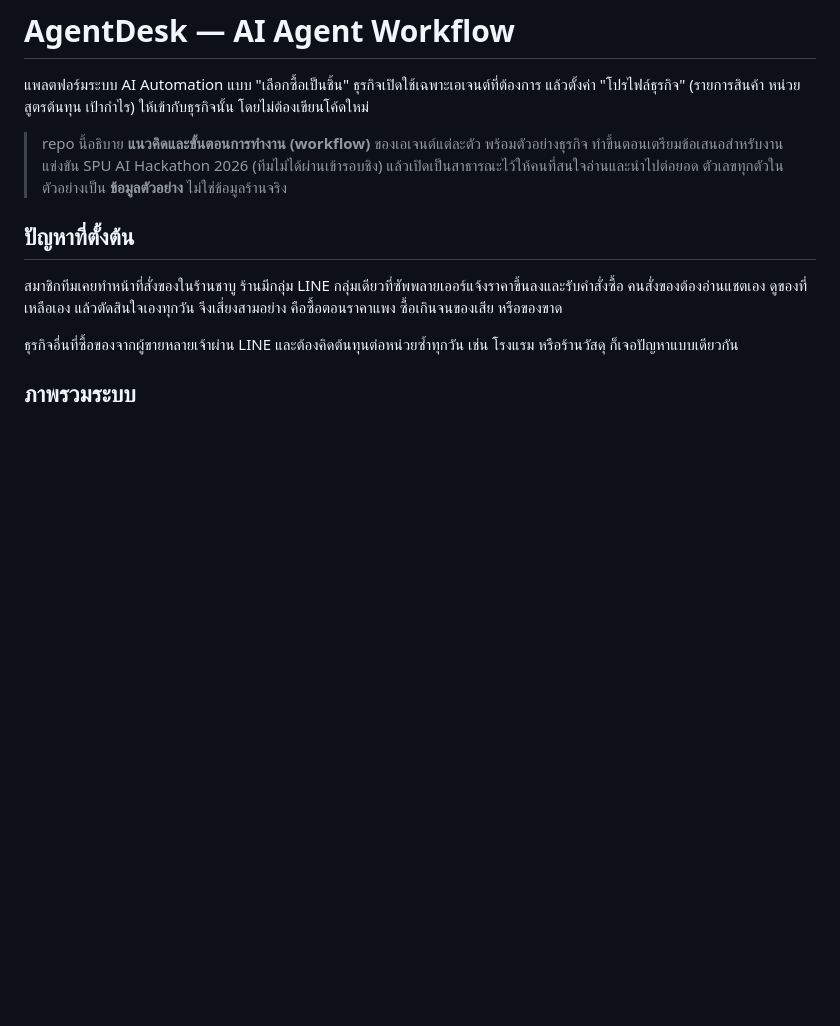
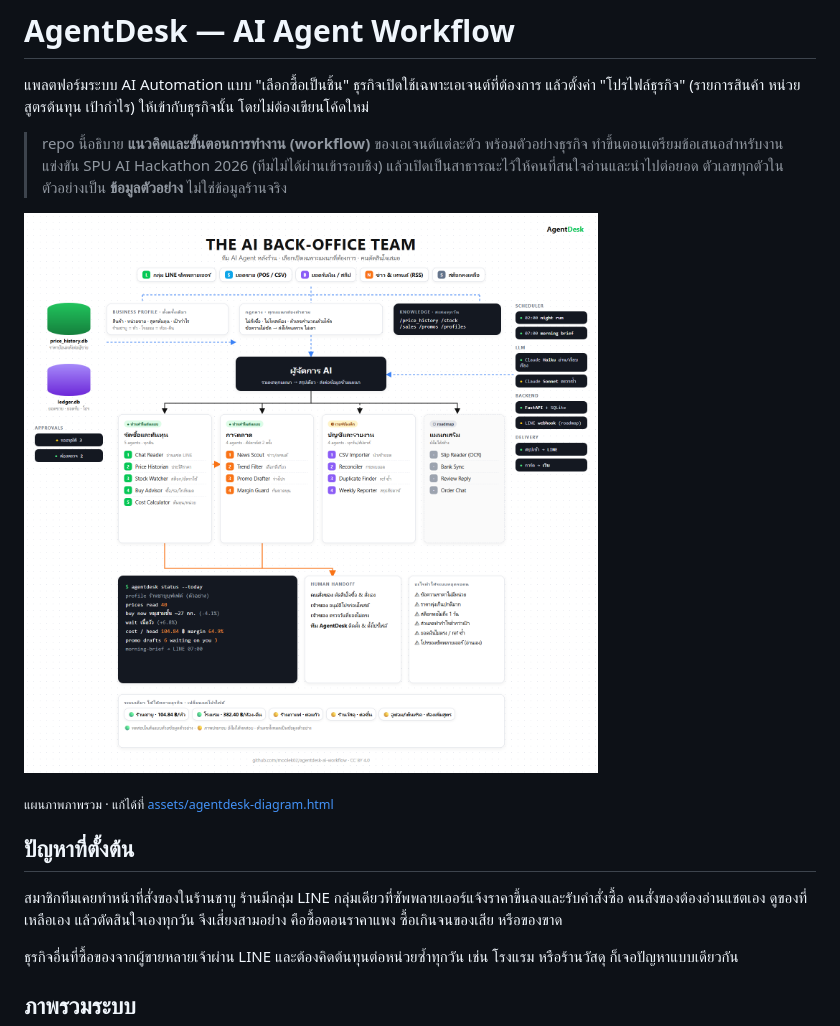
Before and after one commit to moolek02/agentdesk-ai-workflow, a Markdown page: README.md, the part around the change. GitHub-like rendering; pictures changed too: assets/agentdesk-diagram.png (added); blank space fills up the shorter version.

Commit message:
Add overview diagram of the AI back-office team
Co-authored-by: OpenBot <335604065+openbotgit[bot]@users.noreply.github.com>

```diff
--- a/README.md
+++ b/README.md
@@ -5,6 +5,10 @@
 > repo นี้อธิบาย **แนวคิดและขั้นตอนการทำงาน (workflow)** ของเอเจนต์แต่ละตัว พร้อมตัวอย่างธุรกิจ
 > ทำขึ้นตอนเตรียมข้อเสนอสำหรับงานแข่งขัน SPU AI Hackathon 2026 (ทีมไม่ได้ผ่านเข้ารอบชิง) แล้วเปิดเป็นสาธารณะไว้ให้คนที่สนใจอ่านและนำไปต่อยอด
 > ตัวเลขทุกตัวในตัวอย่างเป็น **ข้อมูลตัวอย่าง** ไม่ใช่ข้อมูลร้านจริง
+
+![AgentDesk — The AI Back-Office Team](assets/agentdesk-diagram.png)
+
+<sub>แผนภาพภาพรวม · แก้ได้ที่ [assets/agentdesk-diagram.html](assets/agentdesk-diagram.html)</sub>
 
 ## ปัญหาที่ตั้งต้น
 
```
Also changed, not shown: 1 other file.
